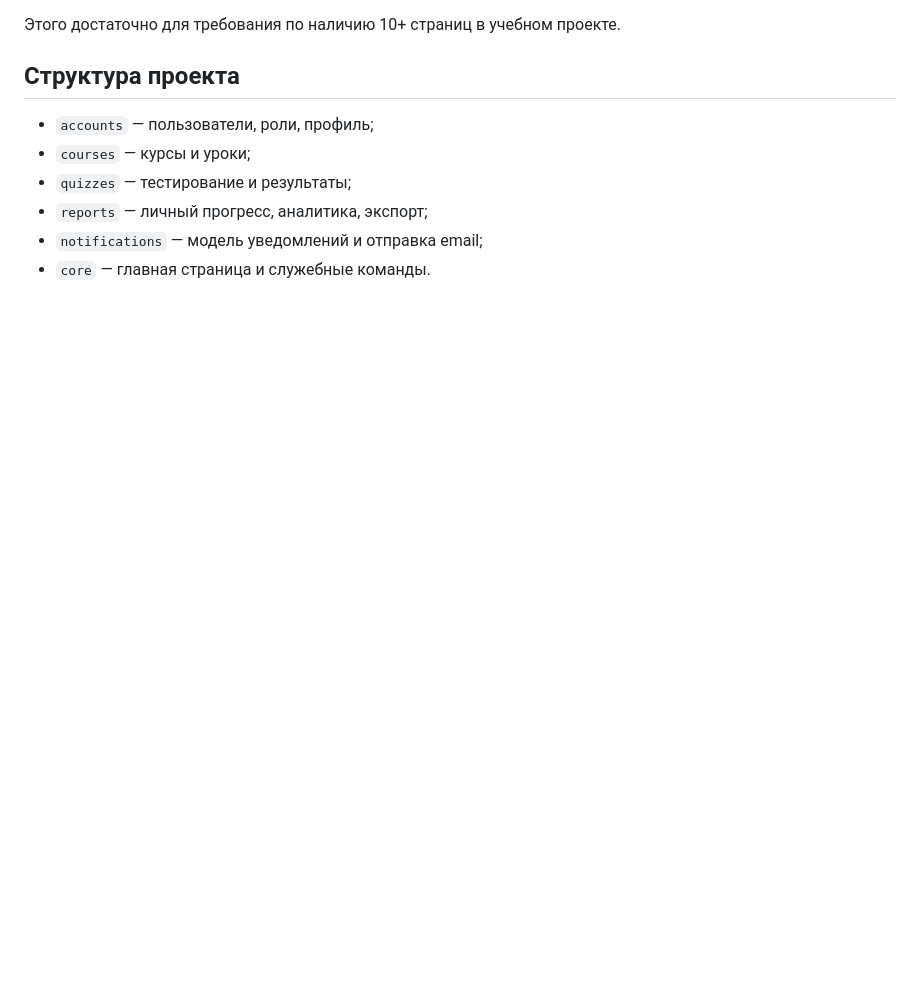
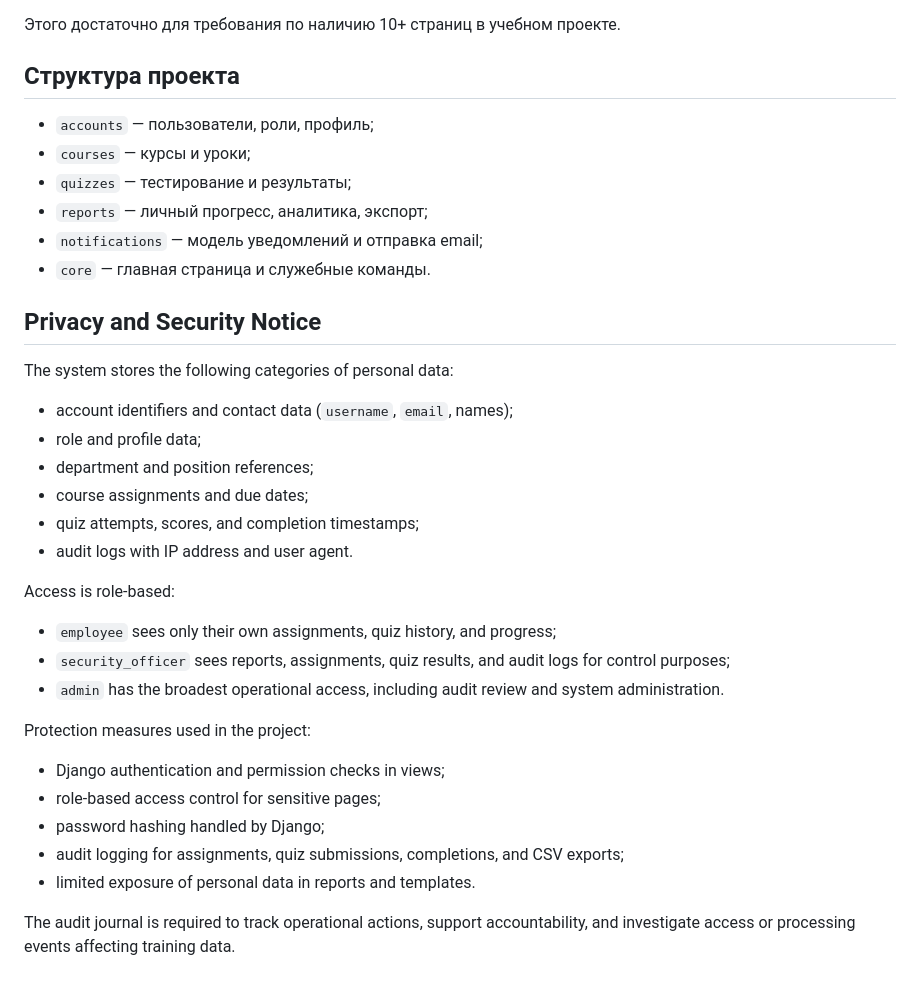
Before and after one commit to nordbyte9/ibsec_lms, a Markdown page: README.md, the part around the change. Rendered like a GitHub page; blank space fills up the shorter version.

Commit message:
docs: describe audit and personal data protection

```diff
--- a/README.md
+++ b/README.md
@@ -153,3 +153,27 @@ python manage.py runserver
 - `reports` — личный прогресс, аналитика, экспорт;
 - `notifications` — модель уведомлений и отправка email;
 - `core` — главная страница и служебные команды.
+
+## Privacy and Security Notice
+
+The system stores the following categories of personal data:
+- account identifiers and contact data (`username`, `email`, names);
+- role and profile data;
+- department and position references;
+- course assignments and due dates;
+- quiz attempts, scores, and completion timestamps;
+- audit logs with IP address and user agent.
+
+Access is role-based:
+- `employee` sees only their own assignments, quiz history, and progress;
+- `security_officer` sees reports, assignments, quiz results, and audit logs for control purposes;
+- `admin` has the broadest operational access, including audit review and system administration.
+
+Protection measures used in the project:
+- Django authentication and permission checks in views;
+- role-based access control for sensitive pages;
+- password hashing handled by Django;
+- audit logging for assignments, quiz submissions, completions, and CSV exports;
+- limited exposure of personal data in reports and templates.
+
+The audit journal is required to track operational actions, support accountability, and investigate access or processing events affecting training data.
```
